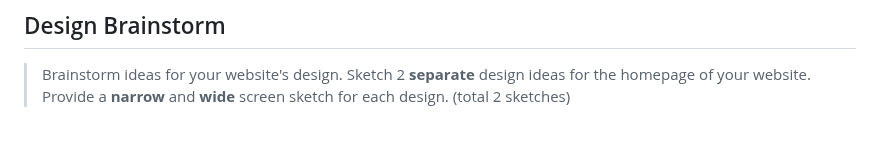
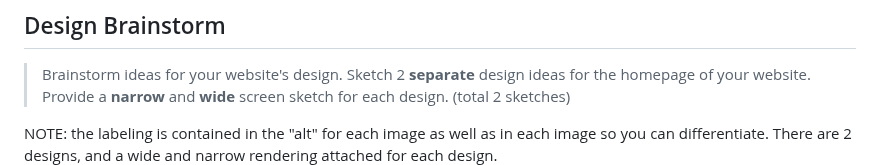
Before and after one commit to faith-s-g/faith-portfolio, a Markdown page: design-plan/milestone-1.md, the part around one of its changes. Drawn GitHub-style; blank space fills up the shorter version.

```diff
--- a/design-plan/milestone-1.md
+++ b/design-plan/milestone-1.md
@@ -253,6 +253,7 @@ NOTE: for following sketches, it was confirmed by Prof. Westwater that drawing b
 > Brainstorm ideas for your website's design.
 > Sketch 2 **separate** design ideas for the homepage of your website. Provide a **narrow** and **wide** screen sketch for each design. (total 2 sketches)
 
+NOTE: the labeling is contained in the "alt" for each image as well as in each image so you can differentiate. There are 2 designs, and a wide and narrow rendering attached for each design.
 ![Image of design 1 viewed on a mobile/narrow device)](images/design1_narrow.jpg)
 ![Image of design 1 viewed on a desktop/wide device)](images/design1_wide.jpg)
 ![Image of design 2 viewed on a mobile/narrow device)](images/design2_narrow.jpg)
```
Also changed, not shown: other parts of design-plan/milestone-1.md (+21 -1 lines).
